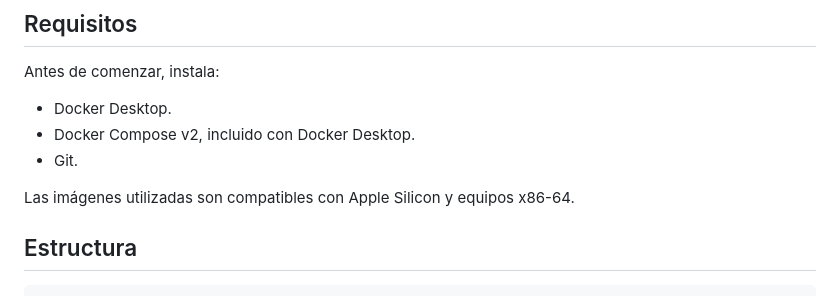
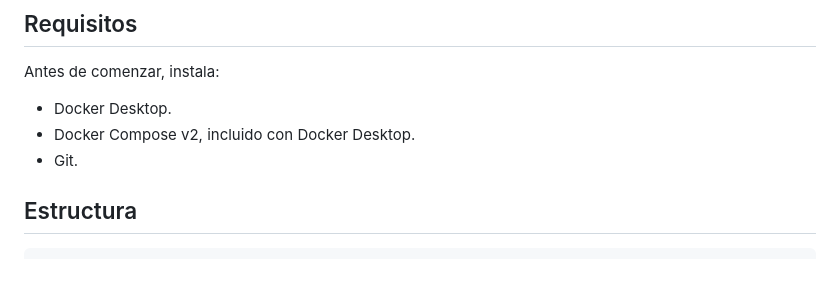
Before and after one commit to norvak/danceWithDeath, a Markdown page: README.md, the part around the change. Rendered like a GitHub page; blank space fills up the shorter version.

```diff
--- a/README.md
+++ b/README.md
@@ -23,8 +23,6 @@ Antes de comenzar, instala:
 - Docker Desktop.
 - Docker Compose v2, incluido con Docker Desktop.
 - Git.
-
-Las imágenes utilizadas son compatibles con Apple Silicon y equipos x86-64.
 
 ## Estructura
 
```
